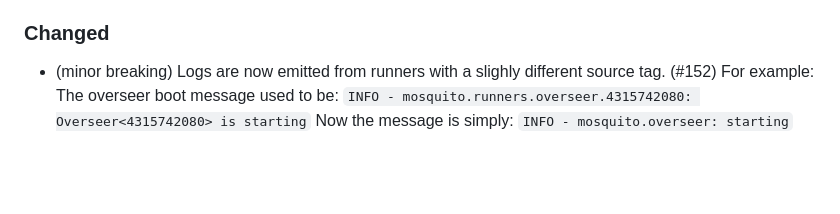
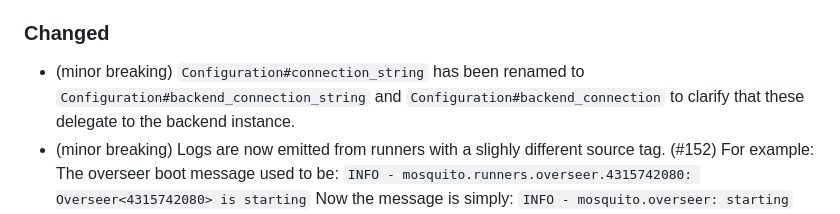
Before and after one commit to mosquito-cr/mosquito, a Markdown page: CHANGELOG.md, the part around the change. Rendered like a GitHub page; blank space fills up the shorter version.

Commit message:
Add changelog entry for backend_connection_string rename
https://claude.ai/code/session_017ST97eQhz8CjAZ9CmGYFfP

```diff
--- a/CHANGELOG.md
+++ b/CHANGELOG.md
@@ -30,6 +30,7 @@ Changelog](https://keepachangelog.com/en/1.0.0/), and this project adheres to
 - Overseers now take ownership of job runs when dequeued, and clean up abandoned pending job runs on startup
 
 ### Changed
+- (minor breaking) `Configuration#connection_string` has been renamed to `Configuration#backend_connection_string` and `Configuration#backend_connection` to clarify that these delegate to the backend instance.
 - (minor breaking) Logs are now emitted from runners with a slighly different source tag. (#152)
   For example:
   The overseer boot message used to be:
```
